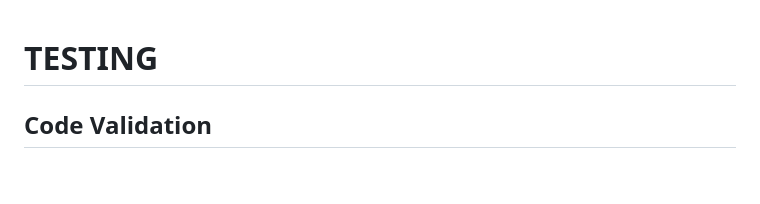
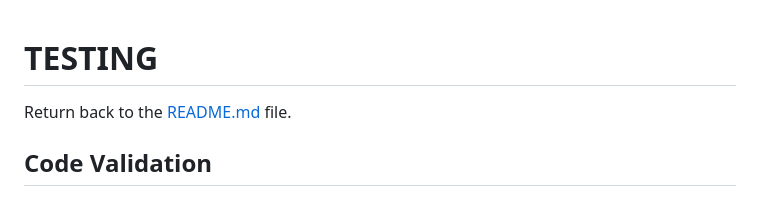
Before and after one commit to RoBizMan/gateway-to-neindia, a Markdown page: TESTING.md, the part around the change. GitHub-like rendering; blank space fills up the shorter version.

Commit message:
Add return link to README file in TESTING.md

```diff
--- a/TESTING.md
+++ b/TESTING.md
@@ -1,4 +1,6 @@
 # TESTING
+
+Return back to the [README.md](README.md) file.
 
 ## Code Validation
 
```
